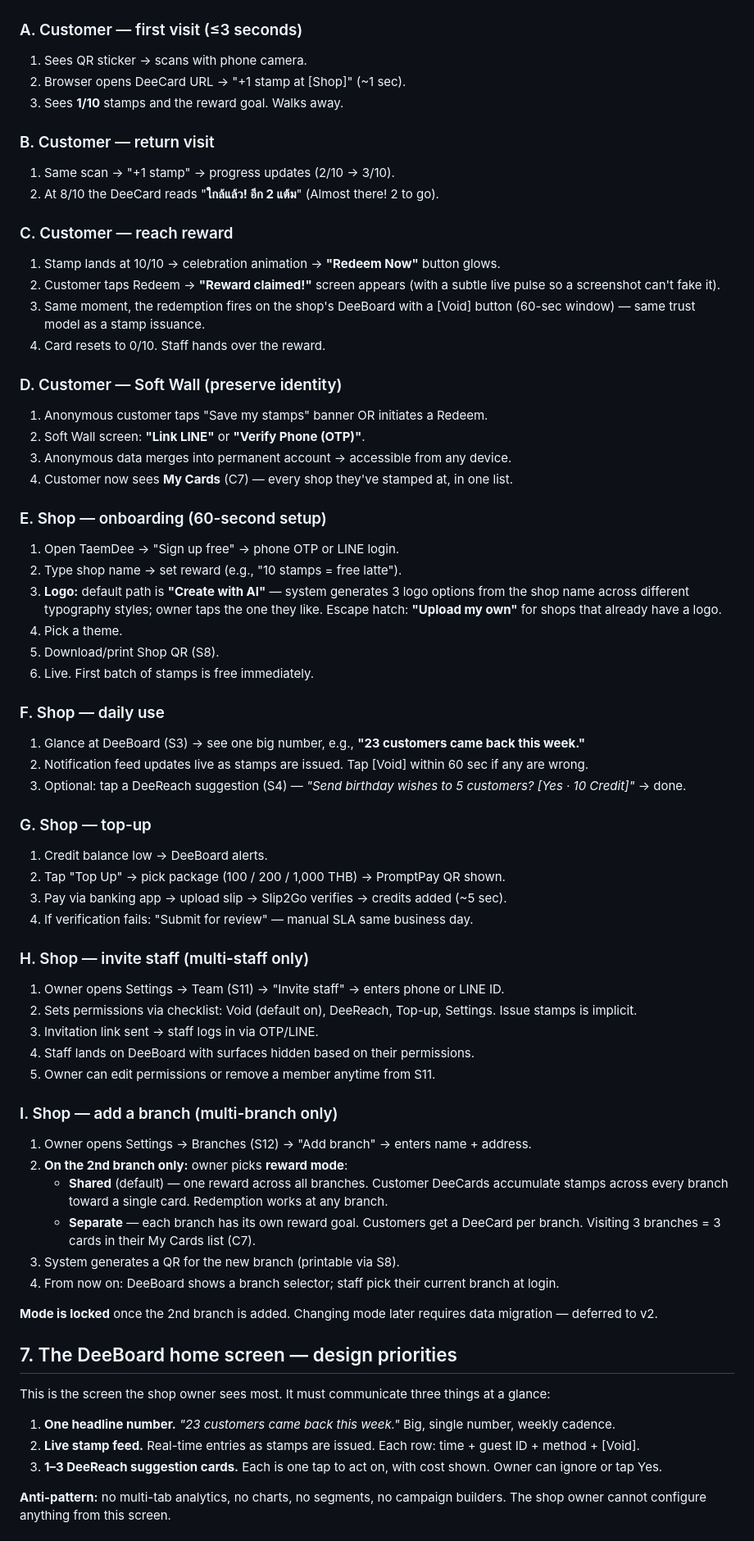
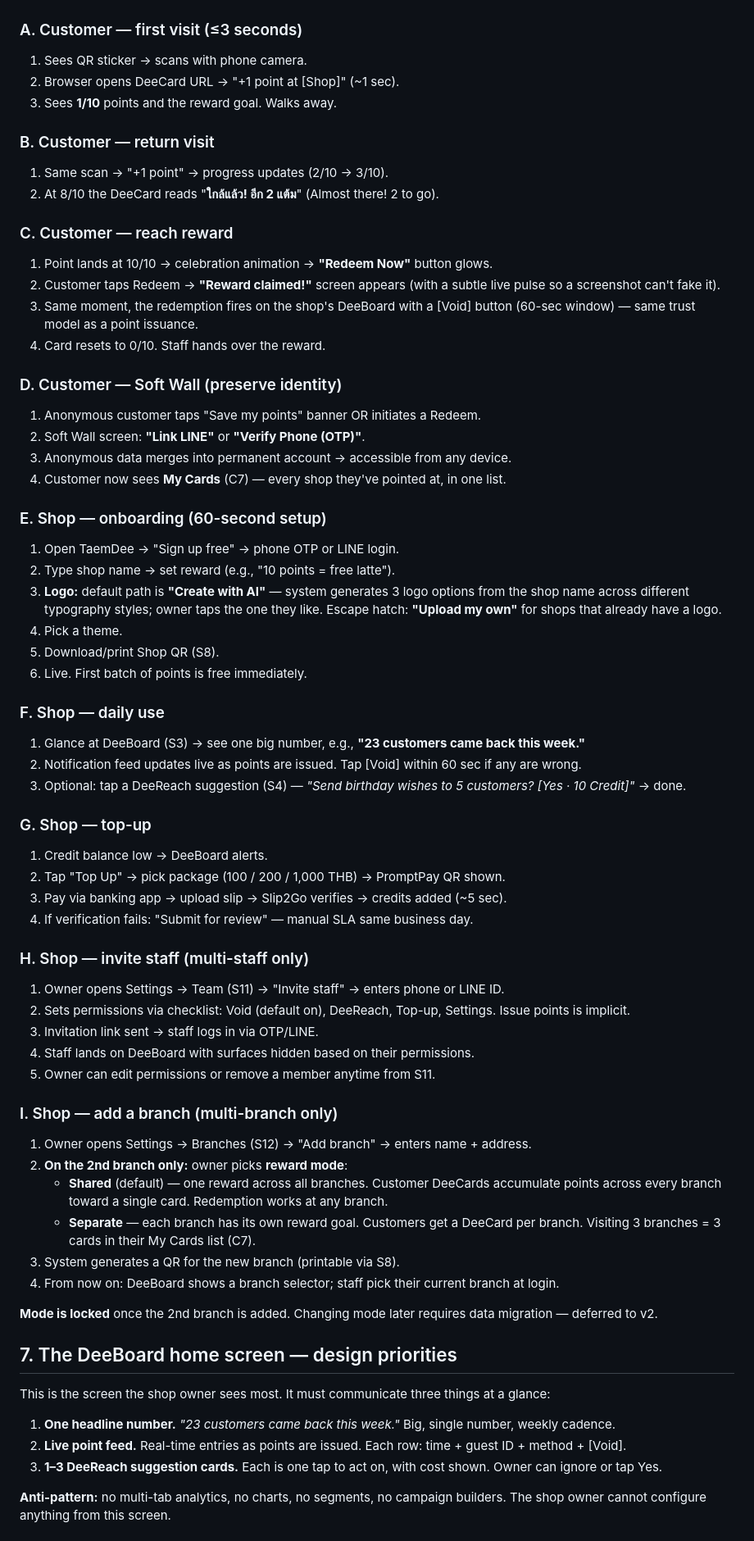
Before and after one commit to n-chatchai/taemdee, a Markdown page: PRODUCT.md, the part around one of its changes. Shown at 82% size. GitHub-like rendering.

```diff
--- a/PRODUCT.md
+++ b/PRODUCT.md
@@ -76,36 +76,36 @@ We earn only when a shop taps "Send" on an outbound, system-generated message we
 
 ### A. Customer — first visit (≤3 seconds)
 1. Sees QR sticker → scans with phone camera.
-2. Browser opens DeeCard URL → "+1 stamp at [Shop]" (~1 sec).
-3. Sees **1/10** stamps and the reward goal. Walks away.
+2. Browser opens DeeCard URL → "+1 point at [Shop]" (~1 sec).
+3. Sees **1/10** points and the reward goal. Walks away.
 
 ### B. Customer — return visit
-1. Same scan → "+1 stamp" → progress updates (2/10 → 3/10).
+1. Same scan → "+1 point" → progress updates (2/10 → 3/10).
 2. At 8/10 the DeeCard reads "**ใกล้แล้ว! อีก 2 แต้ม**" (Almost there! 2 to go).
 
 ### C. Customer — reach reward
-1. Stamp lands at 10/10 → celebration animation → **"Redeem Now"** button glows.
+1. Point lands at 10/10 → celebration animation → **"Redeem Now"** button glows.
 2. Customer taps Redeem → **"Reward claimed!"** screen appears (with a subtle live pulse so a screenshot can't fake it).
-3. Same moment, the redemption fires on the shop's DeeBoard with a [Void] button (60-sec window) — same trust model as a stamp issuance.
+3. Same moment, the redemption fires on the shop's DeeBoard with a [Void] button (60-sec window) — same trust model as a point issuance.
 4. Card resets to 0/10. Staff hands over the reward.
 
 ### D. Customer — Soft Wall (preserve identity)
-1. Anonymous customer taps "Save my stamps" banner OR initiates a Redeem.
+1. Anonymous customer taps "Save my points" banner OR initiates a Redeem.
 2. Soft Wall screen: **"Link LINE"** or **"Verify Phone (OTP)"**.
 3. Anonymous data merges into permanent account → accessible from any device.
-4. Customer now sees **My Cards** (C7) — every shop they've stamped at, in one list.
+4. Customer now sees **My Cards** (C7) — every shop they've pointed at, in one list.
 
 ### E. Shop — onboarding (60-second setup)
 1. Open TaemDee → "Sign up free" → phone OTP or LINE login.
-2. Type shop name → set reward (e.g., "10 stamps = free latte").
+2. Type shop name → set reward (e.g., "10 points = free latte").
 3. **Logo:** default path is **"Create with AI"** — system generates 3 logo options from the shop name across different typography styles; owner taps the one they like. Escape hatch: **"Upload my own"** for shops that already have a logo.
 4. Pick a theme.
 5. Download/print Shop QR (S8).
-6. Live. First batch of stamps is free immediately.
+6. Live. First batch of points is free immediately.
 
 ### F. Shop — daily use
 1. Glance at DeeBoard (S3) → see one big number, e.g., **"23 customers came back this week."**
-2. Notification feed updates live as stamps are issued. Tap [Void] within 60 sec if any are wrong.
+2. Notification feed updates live as points are issued. Tap [Void] within 60 sec if any are wrong.
 3. Optional: tap a DeeReach suggestion (S4) — *"Send birthday wishes to 5 customers? [Yes · 10 Credit]"* → done.
 
 ### G. Shop — top-up
@@ -116,7 +116,7 @@ We earn only when a shop taps "Send" on an outbound, system-generated message we
 
 ### H. Shop — invite staff (multi-staff only)
 1. Owner opens Settings → Team (S11) → "Invite staff" → enters phone or LINE ID.
-2. Sets permissions via checklist: Void (default on), DeeReach, Top-up, Settings. Issue stamps is implicit.
+2. Sets permissions via checklist: Void (default on), DeeReach, Top-up, Settings. Issue points is implicit.
 3. Invitation link sent → staff logs in via OTP/LINE.
 4. Staff lands on DeeBoard with surfaces hidden based on their permissions.
 5. Owner can edit permissions or remove a member anytime from S11.
@@ -124,7 +124,7 @@ We earn only when a shop taps "Send" on an outbound, system-generated message we
 ### I. Shop — add a branch (multi-branch only)
 1. Owner opens Settings → Branches (S12) → "Add branch" → enters name + address.
 2. **On the 2nd branch only:** owner picks **reward mode**:
-   - **Shared** (default) — one reward across all branches. Customer DeeCards accumulate stamps across every branch toward a single card. Redemption works at any branch.
+   - **Shared** (default) — one reward across all branches. Customer DeeCards accumulate points across every branch toward a single card. Redemption works at any branch.
    - **Separate** — each branch has its own reward goal. Customers get a DeeCard per branch. Visiting 3 branches = 3 cards in their My Cards list (C7).
 3. System generates a QR for the new branch (printable via S8).
 4. From now on: DeeBoard shows a branch selector; staff pick their current branch at login.
@@ -136,7 +136,7 @@ We earn only when a shop taps "Send" on an outbound, system-generated message we
 This is the screen the shop owner sees most. It must communicate three things at a glance:
 
 1. **One headline number.** *"23 customers came back this week."* Big, single number, weekly cadence.
-2. **Live stamp feed.** Real-time entries as stamps are issued. Each row: time + guest ID + method + [Void].
+2. **Live point feed.** Real-time entries as points are issued. Each row: time + guest ID + method + [Void].
 3. **1–3 DeeReach suggestion cards.** Each is one tap to act on, with cost shown. Owner can ignore or tap Yes.
 
 **Anti-pattern:** no multi-tab analytics, no charts, no segments, no campaign builders. The shop owner cannot configure anything from this screen.
```
Also changed, not shown: other parts of PRODUCT.md (+77 -30 lines).
